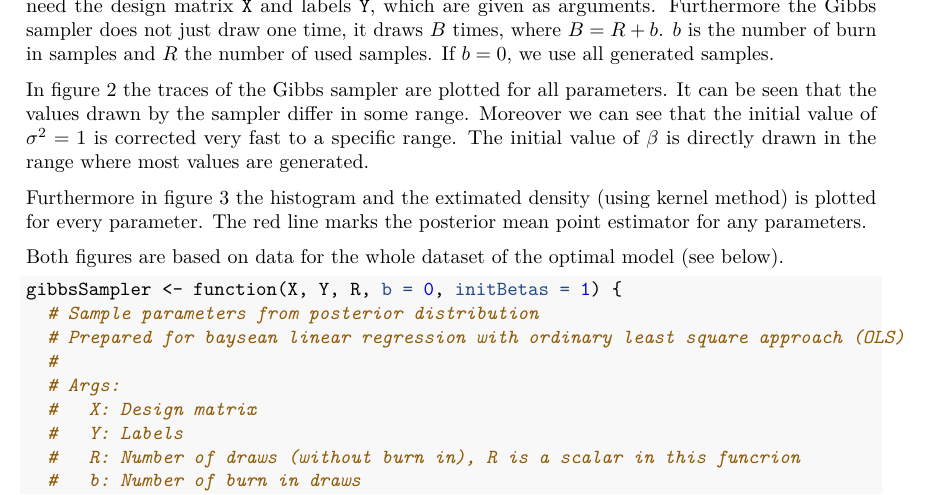
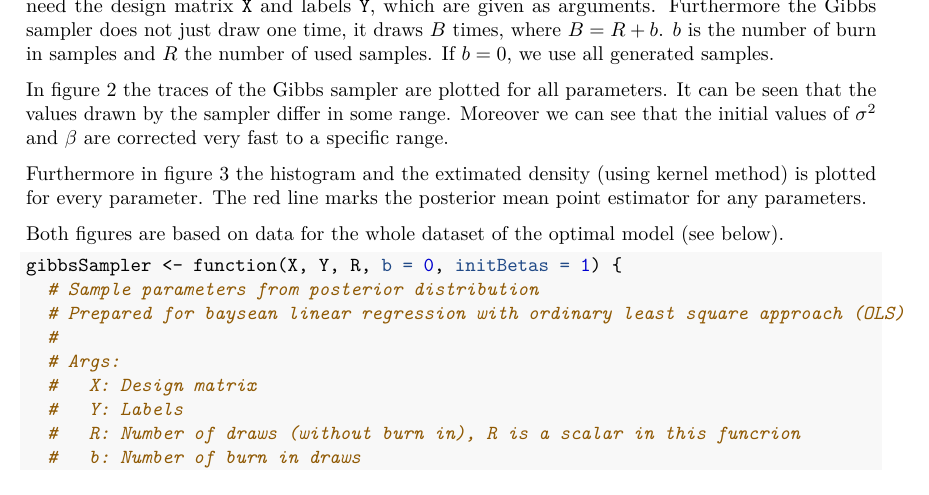
Before and after one commit to sagacitysite/bayes2017, an R Markdown document (bayes.rmd): part of page 6 of 15, cut so that both start at the same text. The pictures show the output file bayes.pdf that the author committed with the source.

Commit message:
Gibbs text update

```diff
--- a/bayes.rmd
+++ b/bayes.rmd
@@ -165,7 +165,7 @@ Note that we only displayed the relevant parts of the code in the `pdf` file. So
 
 The first function we define ist the *Gibbs sampler*. The Gibbs sampler draws the parameters $\beta_0, ..., \beta_p, \sigma^2$ from their posterior distributions. These distributions (see equation \eqref{??} and \eqref{??}) need the design matrix `X` and labels `Y`, which are given as arguments. Furthermore the Gibbs sampler does not just draw one time, it draws $B$ times, where $B = R + b$. $b$ is the number of burn in samples and $R$ the number of used samples. If $b = 0$, we use all generated samples.
 
-In figure \ref{fig:traces} the traces of the Gibbs sampler are plotted for all parameters. It can be seen that the values drawn by the sampler differ in some range. Moreover we can see that the initial value of $\sigma^2 = 1$ is corrected very fast to a specific range. The initial value of $\beta$ is directly drawn in the range where most values are generated.
+In figure \ref{fig:traces} the traces of the Gibbs sampler are plotted for all parameters. It can be seen that the values drawn by the sampler differ in some range. Moreover we can see that the initial values of $\sigma^2$ and $\beta$ are corrected very fast to a specific range.
 
 Furthermore in figure \ref{fig:densities} the histogram and the extimated density (using kernel method) is plotted for every parameter. The red line marks the posterior mean point estimator for any parameters.
 
```
Also changed, not shown: bayes.pdf.
